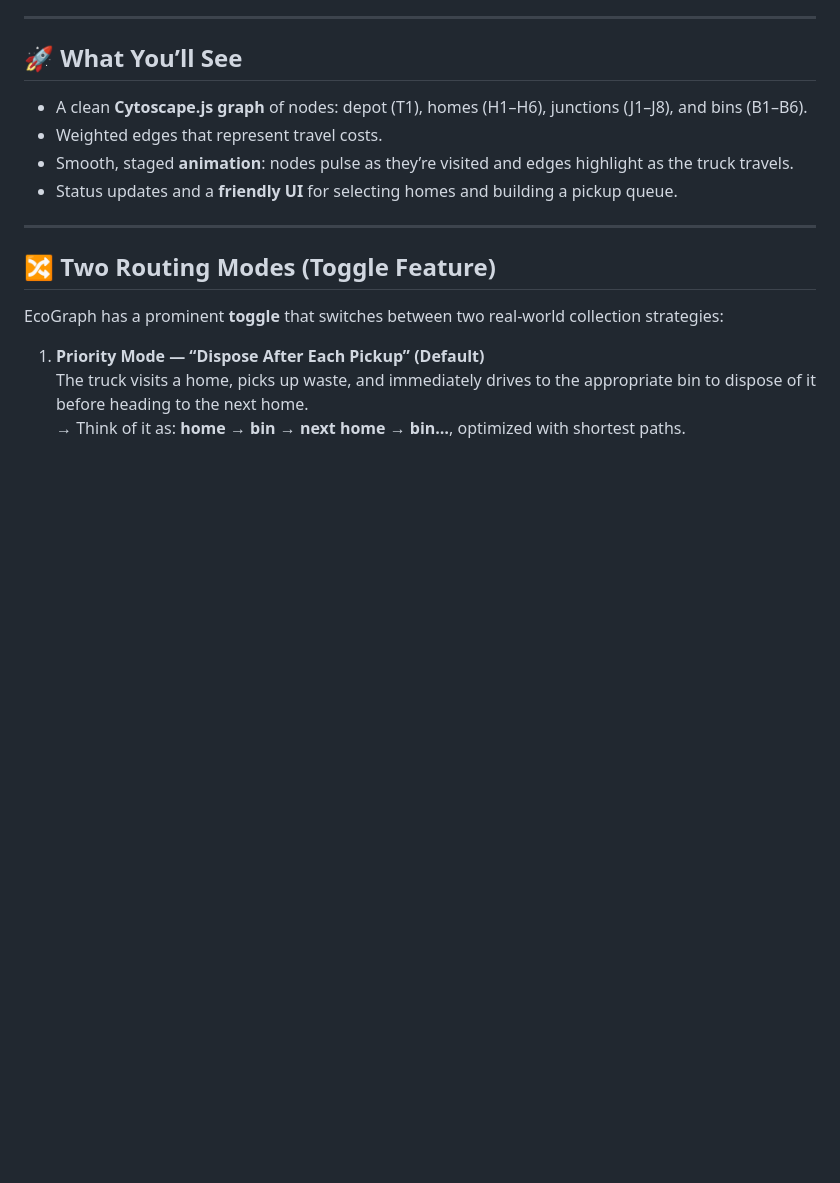
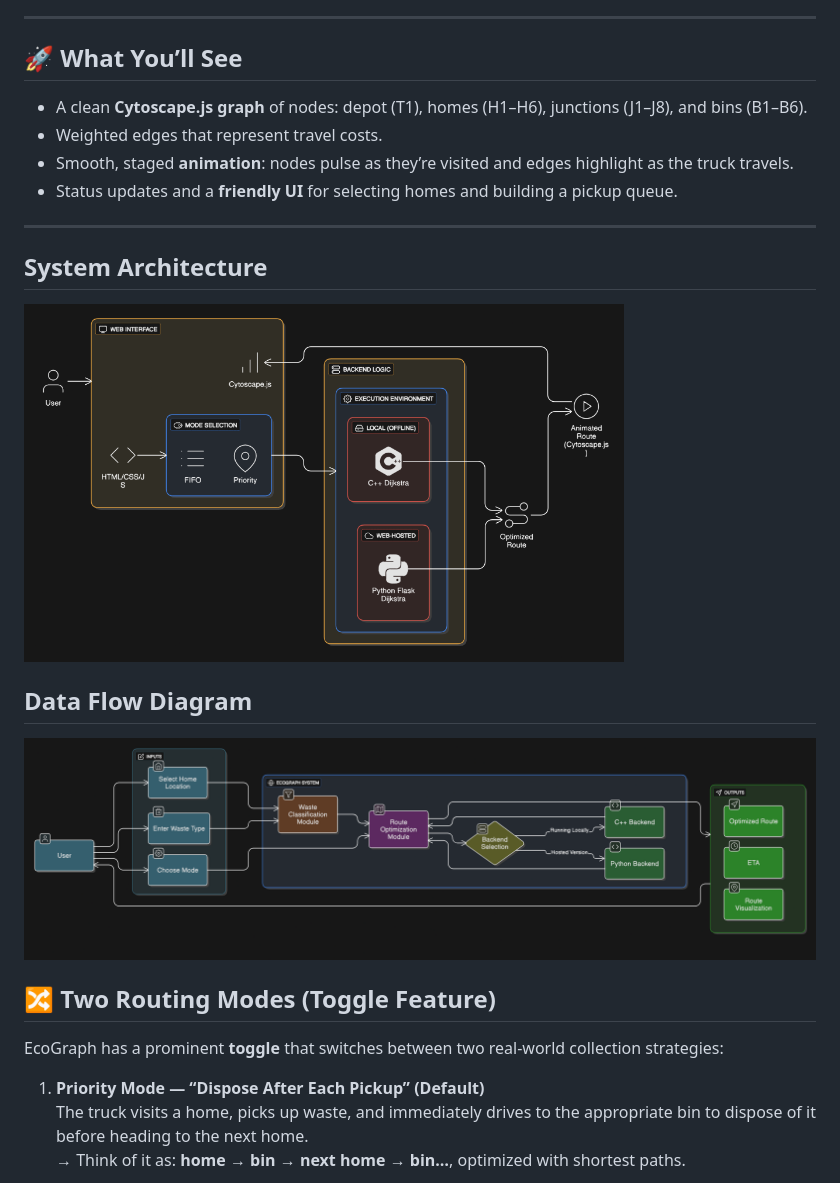
Before and after one commit to ShreshthTarwey/EcoGraph, a Markdown page: README.md, the part around the change. Rendered like a GitHub page; pictures changed too: assets/Data_Flow_Diagram2.png (added), assets/System_Architecture.png (added); blank space fills up the shorter version.

Commit message:
Updated documentation

```diff
--- a/README.md
+++ b/README.md
@@ -11,6 +11,14 @@ EcoGraph is a small—but mighty—demo that turns city waste collection into an
 - Status updates and a **friendly UI** for selecting homes and building a pickup queue.
 
 ---
+## System Architecture
+
+<img src="./assets/System_Architecture.png" width="600">
+
+## Data Flow Diagram
+
+<img src="./assets/Data_Flow_Diagram2.png">
+
 
 ## 🔀 Two Routing Modes (Toggle Feature)
 
```
